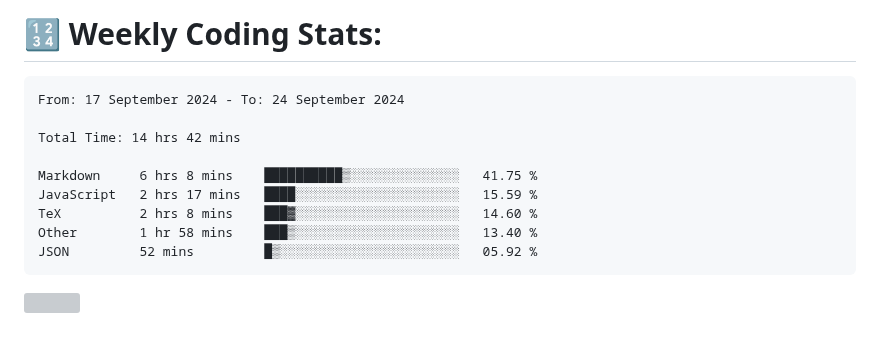
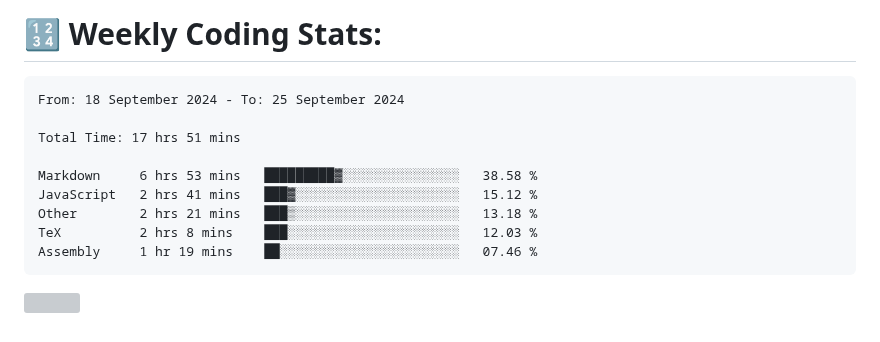
Before and after one commit to Perry2004/Perry2004, a Markdown page: README.md, the part around the change. GitHub-like rendering; grey boxes are pictures that could not be loaded.

Commit message:
Updated waka-readme graph with new metrics

````diff
--- a/README.md
+++ b/README.md
@@ -22,15 +22,15 @@
 <!--START_SECTION:waka-->
 
 ```txt
-From: 17 September 2024 - To: 24 September 2024
+From: 18 September 2024 - To: 25 September 2024
 
-Total Time: 14 hrs 42 mins
+Total Time: 17 hrs 51 mins
 
-Markdown     6 hrs 8 mins    ██████████▒░░░░░░░░░░░░░░   41.75 %
-JavaScript   2 hrs 17 mins   ████░░░░░░░░░░░░░░░░░░░░░   15.59 %
-TeX          2 hrs 8 mins    ███▓░░░░░░░░░░░░░░░░░░░░░   14.60 %
-Other        1 hr 58 mins    ███▒░░░░░░░░░░░░░░░░░░░░░   13.40 %
-JSON         52 mins         █▒░░░░░░░░░░░░░░░░░░░░░░░   05.92 %
+Markdown     6 hrs 53 mins   █████████▓░░░░░░░░░░░░░░░   38.58 %
+JavaScript   2 hrs 41 mins   ███▓░░░░░░░░░░░░░░░░░░░░░   15.12 %
+Other        2 hrs 21 mins   ███▒░░░░░░░░░░░░░░░░░░░░░   13.18 %
+TeX          2 hrs 8 mins    ███░░░░░░░░░░░░░░░░░░░░░░   12.03 %
+Assembly     1 hr 19 mins    ██░░░░░░░░░░░░░░░░░░░░░░░   07.46 %
 ```
 
 <!--END_SECTION:waka-->
````
